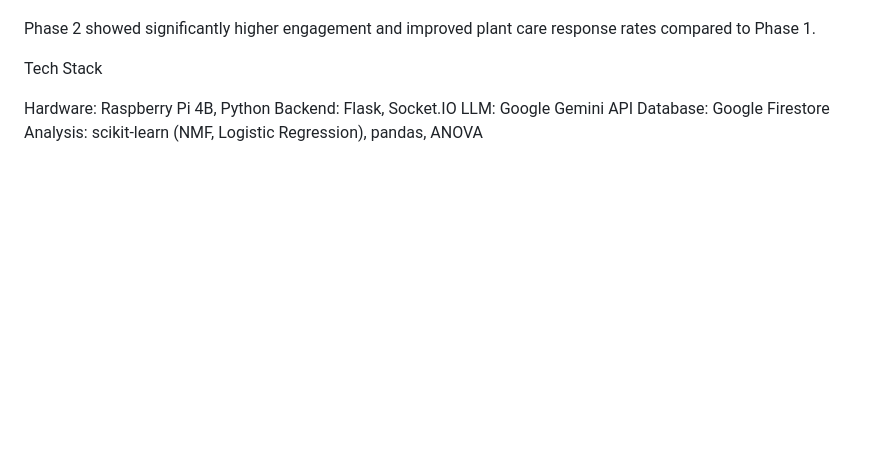
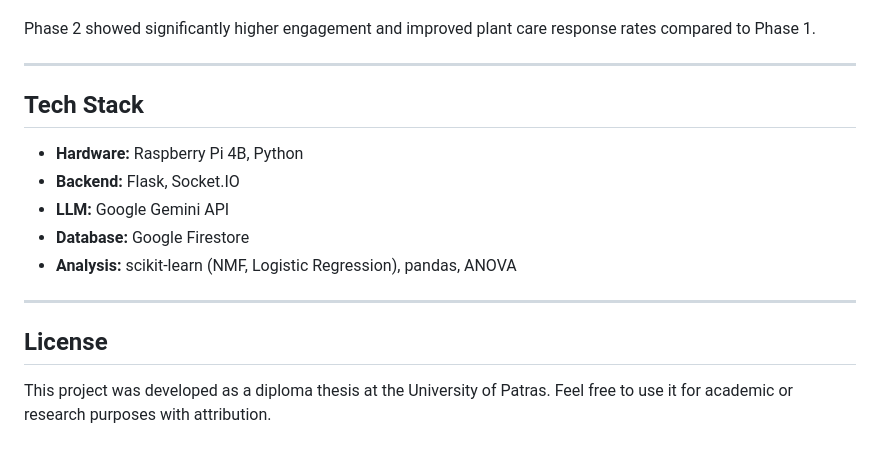
Before and after one commit to dimstasinos/Smart-Plant-Anthropomorphic-IoT-Plant-System, a Markdown page: README.md, the part around one of its changes. Drawn GitHub-style; blank space fills up the shorter version.

```diff
--- a/README.md
+++ b/README.md
@@ -57,10 +83,18 @@ Phase 2: Workplace setting (retail store) — 2 weeks, smaller group near regist
 
 Phase 2 showed significantly higher engagement and improved plant care response rates compared to Phase 1.
 
-Tech Stack
+---
 
-Hardware: Raspberry Pi 4B, Python
-Backend: Flask, Socket.IO
-LLM: Google Gemini API
-Database: Google Firestore
-Analysis: scikit-learn (NMF, Logistic Regression), pandas, ANOVA
+## Tech Stack
+
+- **Hardware:** Raspberry Pi 4B, Python
+- **Backend:** Flask, Socket.IO
+- **LLM:** Google Gemini API
+- **Database:** Google Firestore
+- **Analysis:** scikit-learn (NMF, Logistic Regression), pandas, ANOVA
+
+---
+
+## License
+
+This project was developed as a diploma thesis at the University of Patras. Feel free to use it for academic or research purposes with attribution.
```
Also changed, not shown: other parts of README.md (+48 -22 lines).
